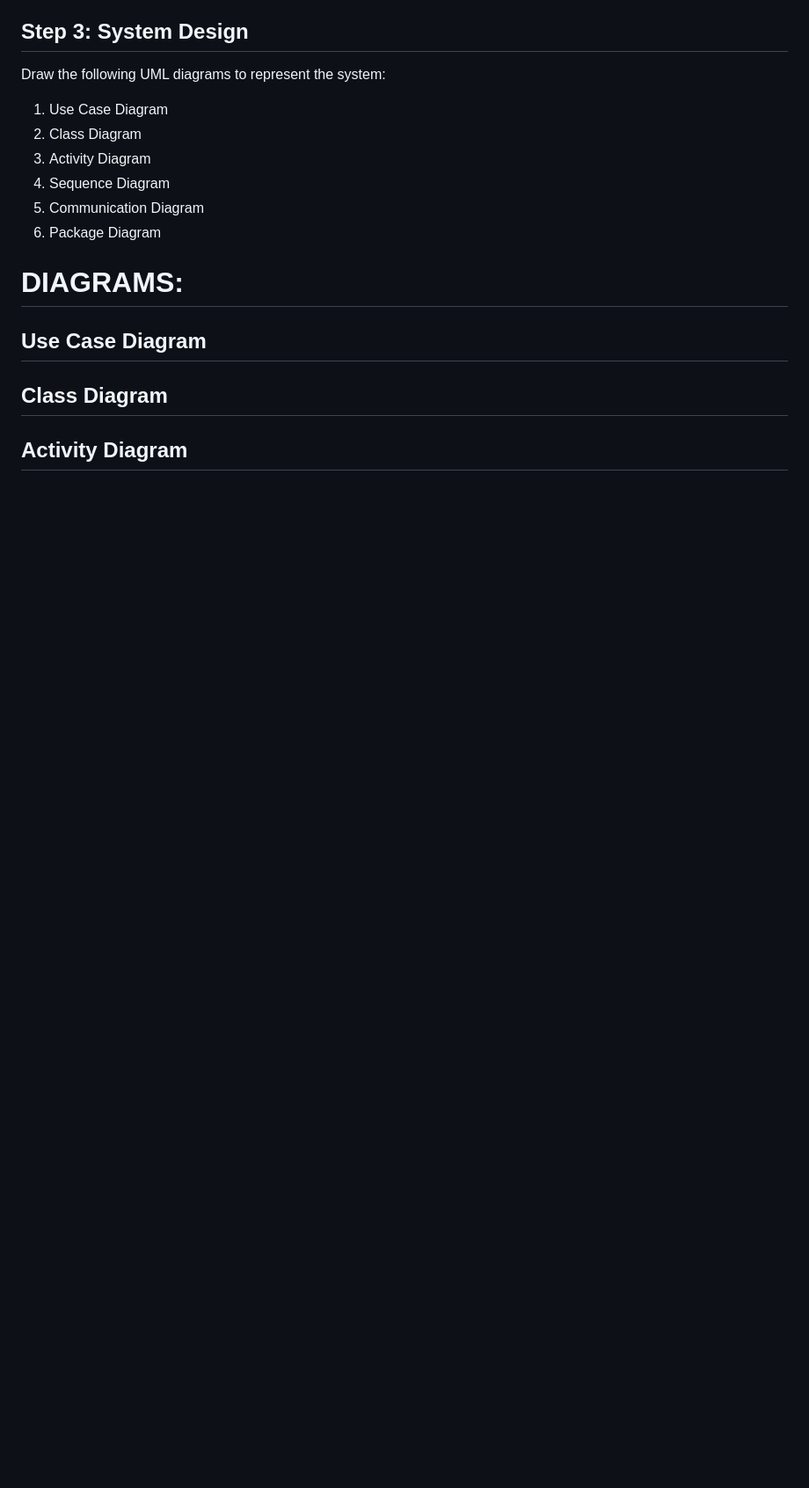
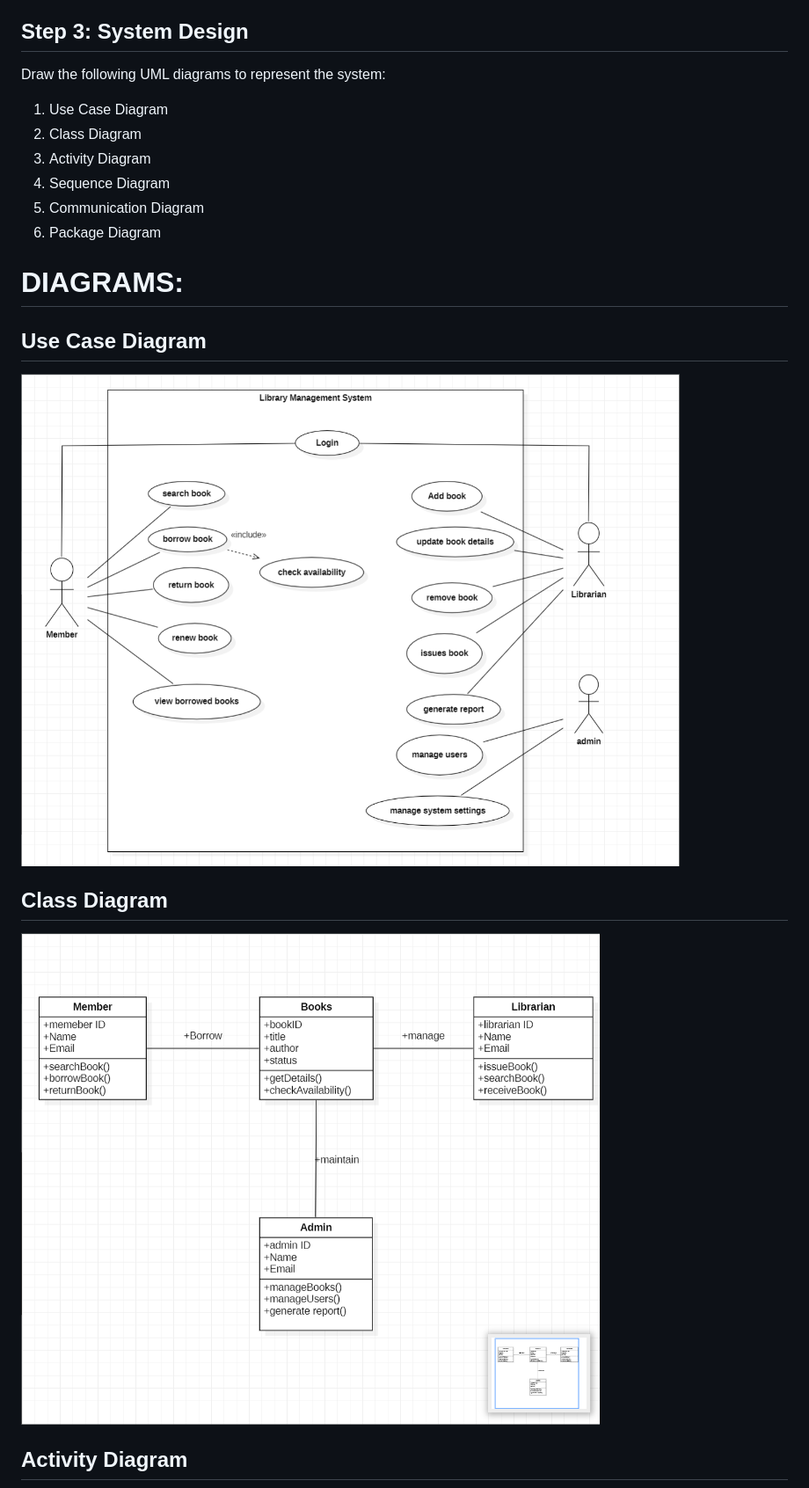
Before and after one commit to lal016/Exp-2-LIBRARY-MANAGEMENT-SYSTEM, a Markdown page: README.md, the part around one of its changes. Shown at 88% size. GitHub-like rendering; pictures changed too: Class.png (added), usecase.png (added); blank space fills up the shorter version.

```diff
--- a/README.md
+++ b/README.md
@@ -38,7 +38,9 @@ Draw the following UML diagrams to represent the system:
 # DIAGRAMS:
 
 ## Use Case Diagram
+![alt text](usecase.png)
 
 ## Class Diagram
+![alt text](Class.png)
 
 ## Activity Diagram
```
Also changed, not shown: other parts of README.md (+4 -0 lines), Activity.png (added), communication.png (added), package.png (added), sequence.png (added).
